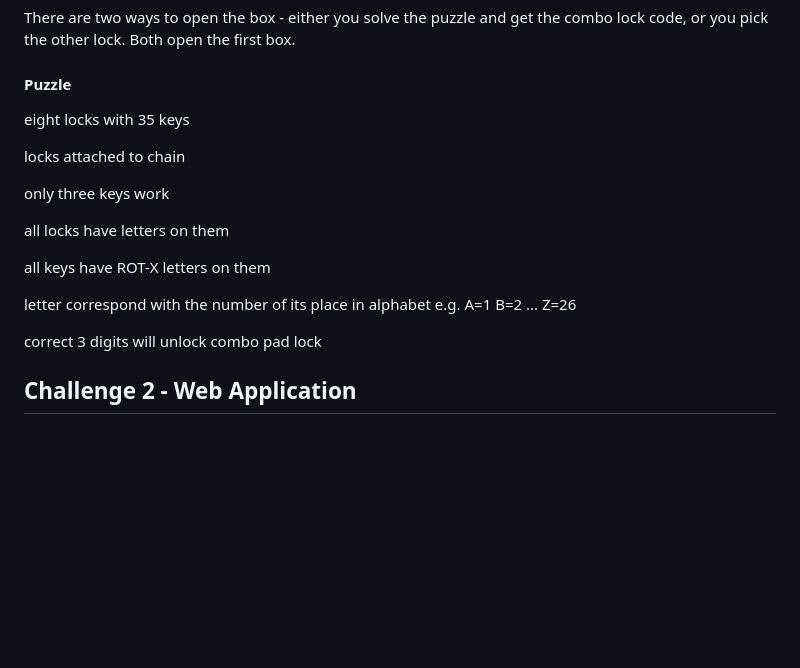
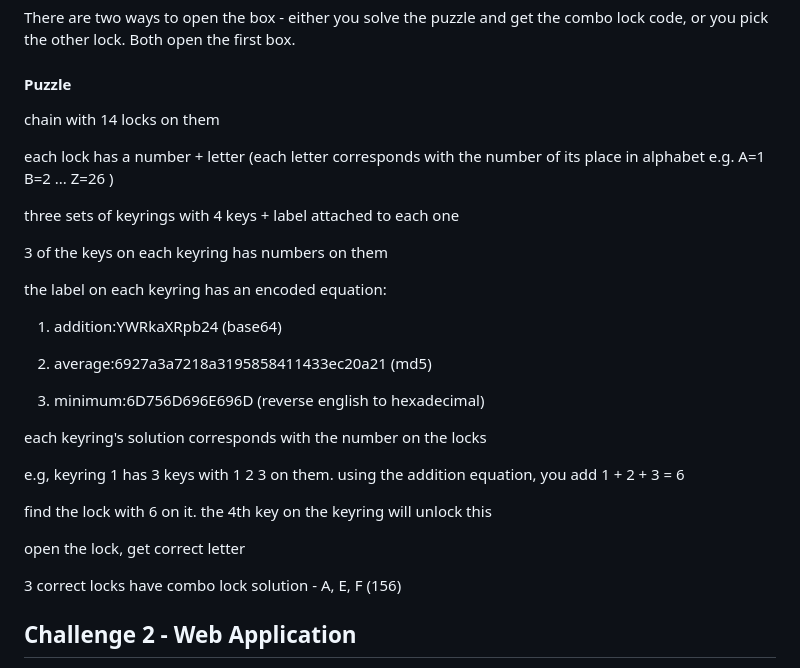
Before and after one commit to Real4XoR/KawaiiCon-Box-CTF-2025, a Markdown page: README.md, the part around the change. Rendered like a GitHub page; blank space fills up the shorter version.

Commit message:
Update README.md
updated challenge 1 puzzle

```diff
--- a/README.md
+++ b/README.md
@@ -12,19 +12,31 @@ There are two ways to open the box - either you solve the puzzle and get the com
 
 #### Puzzle
 
-eight locks with 35 keys
+chain with 14 locks on them
 
-locks attached to chain
+each lock has a number + letter (each letter corresponds with the number of its place in alphabet e.g. A=1 B=2 ... Z=26 )
 
-only three keys work
+three sets of keyrings with 4 keys + label attached to each one
 
-all locks have letters on them
+3 of the keys on each keyring has numbers on them
 
-all keys have ROT-X letters on them
+the label on each keyring has an encoded equation:
 
-letter correspond with the number of its place in alphabet e.g. A=1 B=2 ... Z=26
+1. addition:YWRkaXRpb24 (base64)
 
-correct 3 digits will unlock combo pad lock
+2. average:6927a3a7218a3195858411433ec20a21 (md5)
+
+3. minimum:6D756D696E696D (reverse english to hexadecimal)
+
+each keyring's solution corresponds with the number on the locks
+
+e.g, keyring 1 has 3 keys with 1 2 3 on them. using the addition equation, you add 1 + 2 + 3 = 6
+
+find the lock with 6 on it. the 4th key on the keyring will unlock this
+
+open the lock, get correct letter
+
+3 correct locks have combo lock solution - A, E, F (156)
 
 ## Challenge 2 - Web Application
 
```
